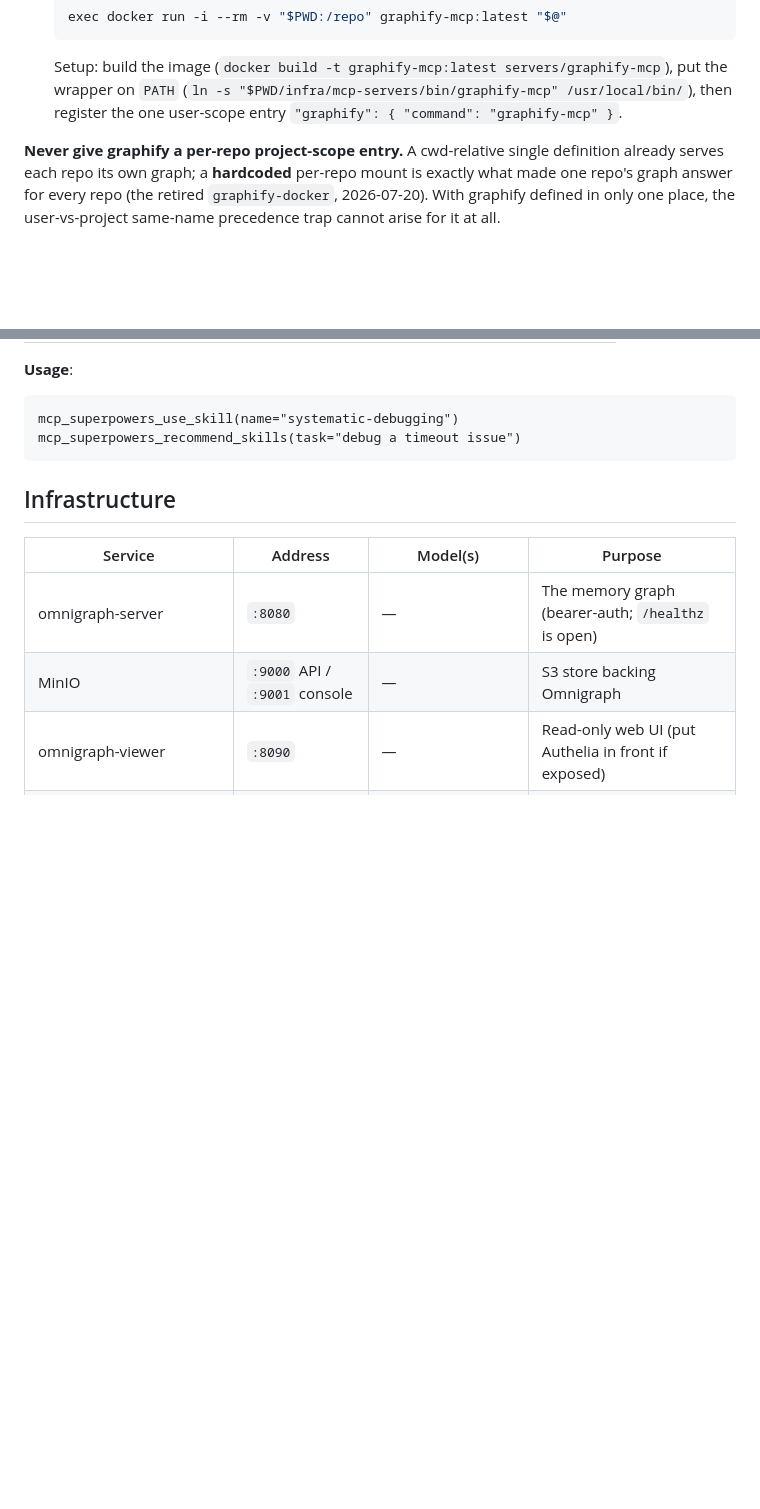
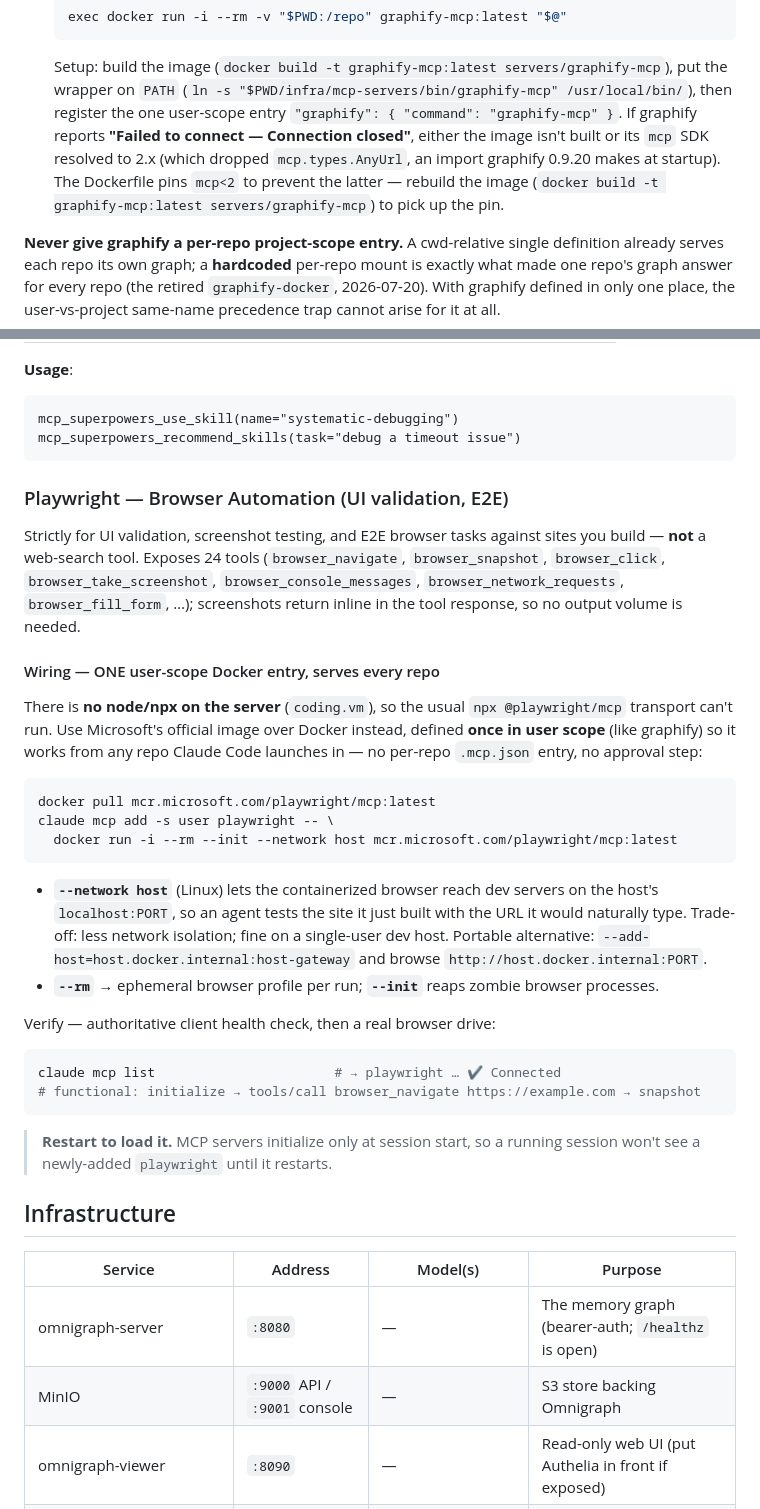
Before and after one commit to Ch3fUlrich/agent-skills, a Markdown page: skills/mcp-servers-setup/SKILL.md, 2 parts joined by grey strips. GitHub-like rendering; blank space fills up the shorter version.

Commit message:
docs(mcp): document Playwright wiring and the graphify mcp<2 failure mode
- mcp-servers-setup: add a Playwright section (official Docker image, one
  user-scope entry, --network host so the browser reaches host localhost;
  no node/npx on the server). Note the graphify "Connection closed" cause.
- repository-index: correct the playwright row (Docker/user-scope, not
  "local browser binaries").
- CLAUDE.md: add a graphify "Failed to connect — Connection closed" row to
  the silent-failure table.

Co-Authored-By: Claude Opus 4.8 <noreply@anthropic.com>
Claude-Session: https://claude.ai/code/session_01UxoJAAVqTuembu1NMDAzLf

````diff
--- a/skills/mcp-servers-setup/SKILL.md
+++ b/skills/mcp-servers-setup/SKILL.md
@@ -129,6 +129,11 @@ tool is Python-only (`graphifyy[mcp]`, upstream `github.com/safishamsi/graphify`
   Setup: build the image (`docker build -t graphify-mcp:latest servers/graphify-mcp`), put the
   wrapper on `PATH` (`ln -s "$PWD/infra/mcp-servers/bin/graphify-mcp" /usr/local/bin/`), then
   register the one user-scope entry `"graphify": { "command": "graphify-mcp" }`.
+  If graphify reports **"Failed to connect — Connection closed"**, either the image
+  isn't built or its `mcp` SDK resolved to 2.x (which dropped `mcp.types.AnyUrl`, an
+  import graphify 0.9.20 makes at startup). The Dockerfile pins `mcp<2` to prevent the
+  latter — rebuild the image (`docker build -t graphify-mcp:latest servers/graphify-mcp`)
+  to pick up the pin.
 
 **Never give graphify a per-repo project-scope entry.** A cwd-relative single definition
 already serves each repo its own graph; a **hardcoded** per-repo mount is exactly what made
@@ -174,6 +179,44 @@ bash infra/mcp-servers/scripts/linux/check-graphify-scope.sh --fix          # Li
 mcp_superpowers_use_skill(name="systematic-debugging")
 mcp_superpowers_recommend_skills(task="debug a timeout issue")
 ```
+
+### Playwright — Browser Automation (UI validation, E2E)
+
+Strictly for UI validation, screenshot testing, and E2E browser tasks against sites
+you build — **not** a web-search tool. Exposes 24 tools (`browser_navigate`,
+`browser_snapshot`, `browser_click`, `browser_take_screenshot`,
+`browser_console_messages`, `browser_network_requests`, `browser_fill_form`, …);
+screenshots return inline in the tool response, so no output volume is needed.
+
+#### Wiring — ONE user-scope Docker entry, serves every repo
+
+There is **no node/npx on the server** (`coding.vm`), so the usual
+`npx @playwright/mcp` transport can't run. Use Microsoft's official image over
+Docker instead, defined **once in user scope** (like graphify) so it works from any
+repo Claude Code launches in — no per-repo `.mcp.json` entry, no approval step:
+
+```bash
+docker pull mcr.microsoft.com/playwright/mcp:latest
+claude mcp add -s user playwright -- \
+  docker run -i --rm --init --network host mcr.microsoft.com/playwright/mcp:latest
+```
+
+- **`--network host`** (Linux) lets the containerized browser reach dev servers on
+  the host's `localhost:PORT`, so an agent tests the site it just built with the URL
+  it would naturally type. Trade-off: less network isolation; fine on a single-user
+  dev host. Portable alternative: `--add-host=host.docker.internal:host-gateway` and
+  browse `http://host.docker.internal:PORT`.
+- **`--rm`** → ephemeral browser profile per run; **`--init`** reaps zombie browser
+  processes.
+
+Verify — authoritative client health check, then a real browser drive:
+```bash
+claude mcp list                       # → playwright … ✔ Connected
+# functional: initialize → tools/call browser_navigate https://example.com → snapshot
+```
+
+> **Restart to load it.** MCP servers initialize only at session start, so a running
+> session won't see a newly-added `playwright` until it restarts.
 
 ## Infrastructure
 
````
Also changed, not shown: CLAUDE.md (+1 -0 lines), skills/repository-index/SKILL.md (+1 -1 lines).
